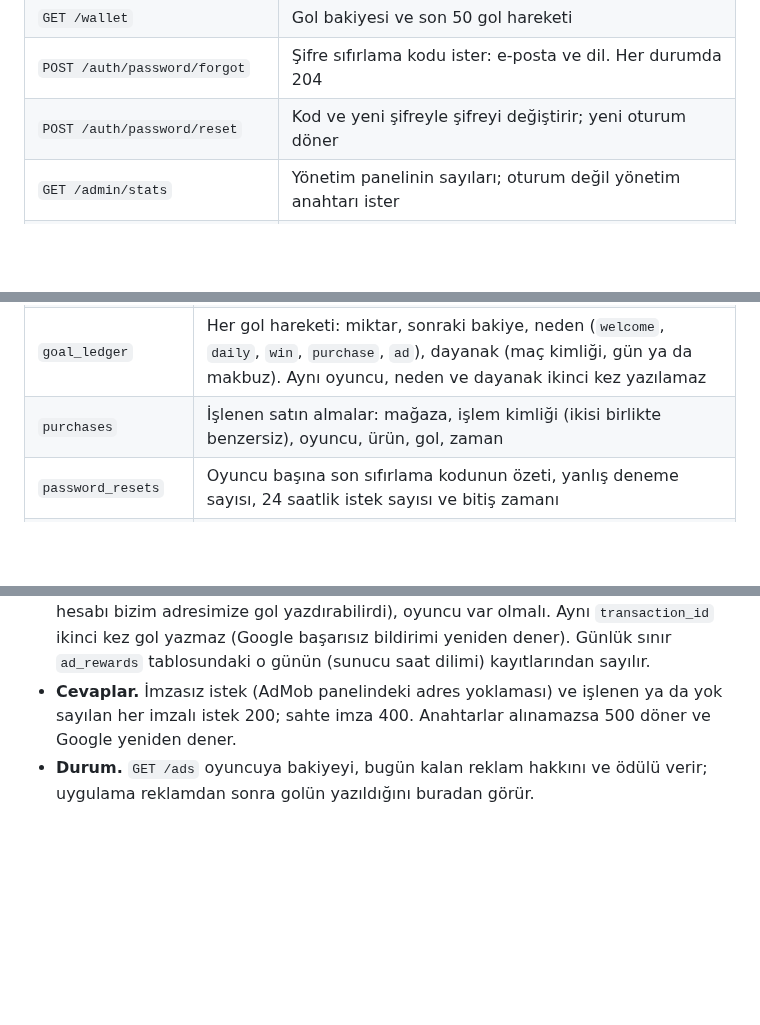
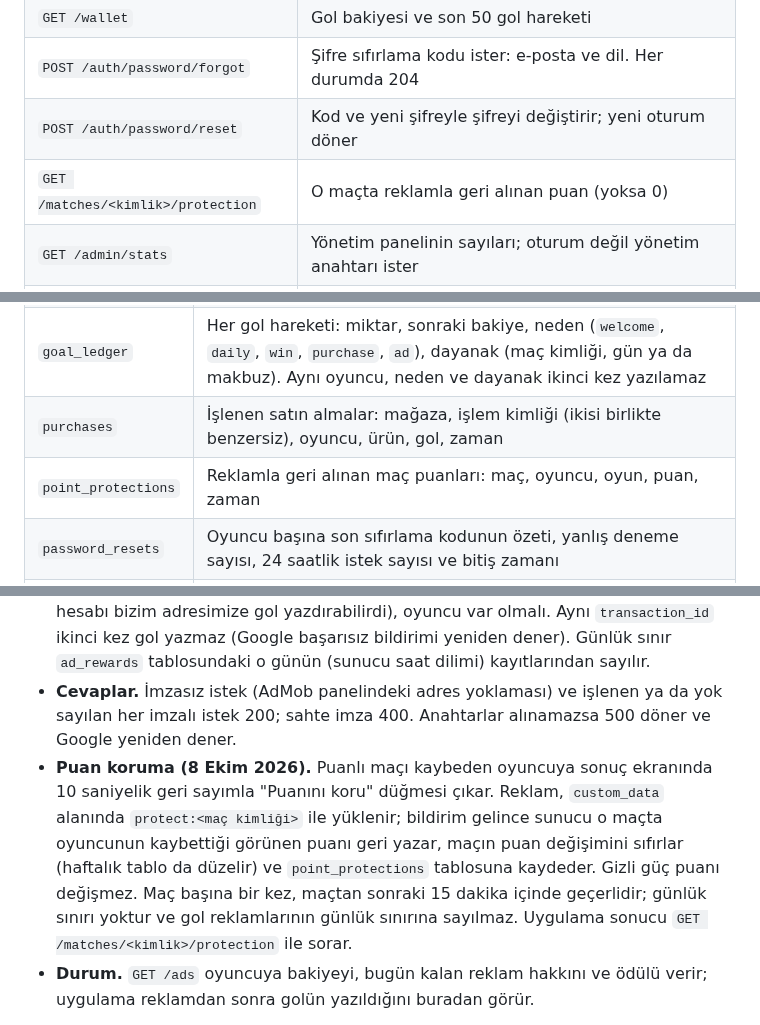
Before and after one commit to yusufemrederinoz/SportsApps, a Markdown page: docs/teknik-mimari.md, 3 parts joined by grey strips. Drawn GitHub-style; blank space fills up the shorter version.

```diff
--- a/docs/teknik-mimari.md
+++ b/docs/teknik-mimari.md
@@ -361,6 +363,7 @@ Hepsi `/v1` altındadır ve JSON konuşur. Oturum, `Authorization: Bearer <jeton
 | `GET /wallet` | Gol bakiyesi ve son 50 gol hareketi |
 | `POST /auth/password/forgot` | Şifre sıfırlama kodu ister: e-posta ve dil. Her durumda 204 |
 | `POST /auth/password/reset` | Kod ve yeni şifreyle şifreyi değiştirir; yeni oturum döner |
+| `GET /matches/<kimlik>/protection` | O maçta reklamla geri alınan puan (yoksa 0) |
 | `GET /admin/stats` | Yönetim panelinin sayıları; oturum değil yönetim anahtarı ister |
 | `GET /ads` | Bakiye, bugün kalan reklam hakkı ve reklam başına ödül |
 | `GET /ads/reward` | AdMob'un imzalı ödül bildirimi; oturum istemez |
@@ -392,6 +395,7 @@ Hata cevabı hep aynı biçimdedir: `{ "error": { "code": "..." } }`. Kodların
 | `puzzle_answers` | Bulmacada doğru cevaplar: gün, pazar, hücre, futbolcu. Oranlar ve puanlar bu tablodan sayılır |
 | `goal_ledger` | Her gol hareketi: miktar, sonraki bakiye, neden (`welcome`, `daily`, `win`, `purchase`, `ad`), dayanak (maç kimliği, gün ya da makbuz). Aynı oyuncu, neden ve dayanak ikinci kez yazılamaz |
 | `purchases` | İşlenen satın almalar: mağaza, işlem kimliği (ikisi birlikte benzersiz), oyuncu, ürün, gol, zaman |
+| `point_protections` | Reklamla geri alınan maç puanları: maç, oyuncu, oyun, puan, zaman |
 | `password_resets` | Oyuncu başına son sıfırlama kodunun özeti, yanlış deneme sayısı, 24 saatlik istek sayısı ve bitiş zamanı |
 | `ad_rewards` | Ödül yazılan reklamlar: AdMob işlem kimliği (benzersiz), oyuncu, gün, zaman |
 | `schema_migrations` | Uygulanmış şema sürümleri |
@@ -604,6 +608,7 @@ Reklam başına 2 gol, oyuncu başına günde en çok 5 reklam (`packages/protoc
 - **İmza.** Sunucu (`server/src/ads`), sorgunun `&signature=` öncesindeki kısmını Google'ın açık anahtarıyla (ECDSA, SHA-256) doğrular. Anahtarlar `gstatic.com/admob/reward/verifier-keys.json` adresinden alınır, bir gün bellekte tutulur; bilinmeyen anahtar kimliğinde yeniden istenir.
 - **Kurallar.** Reklam birimi `ADMOB_AD_UNITS` içinde olmalı (yoksa başkasının AdMob hesabı bizim adresimize gol yazdırabilirdi), oyuncu var olmalı. Aynı `transaction_id` ikinci kez gol yazmaz (Google başarısız bildirimi yeniden dener). Günlük sınır `ad_rewards` tablosundaki o günün (sunucu saat dilimi) kayıtlarından sayılır.
 - **Cevaplar.** İmzasız istek (AdMob panelindeki adres yoklaması) ve işlenen ya da yok sayılan her imzalı istek 200; sahte imza 400. Anahtarlar alınamazsa 500 döner ve Google yeniden dener.
+- **Puan koruma (8 Ekim 2026).** Puanlı maçı kaybeden oyuncuya sonuç ekranında 10 saniyelik geri sayımla "Puanını koru" düğmesi çıkar. Reklam, `custom_data` alanında `protect:<maç kimliği>` ile yüklenir; bildirim gelince sunucu o maçta oyuncunun kaybettiği görünen puanı geri yazar, maçın puan değişimini sıfırlar (haftalık tablo da düzelir) ve `point_protections` tablosuna kaydeder. Gizli güç puanı değişmez. Maç başına bir kez, maçtan sonraki 15 dakika içinde geçerlidir; günlük sınırı yoktur ve gol reklamlarının günlük sınırına sayılmaz. Uygulama sonucu `GET /matches/<kimlik>/protection` ile sorar.
 - **Durum.** `GET /ads` oyuncuya bakiyeyi, bugün kalan reklam hakkını ve ödülü verir; uygulama reklamdan sonra golün yazıldığını buradan görür.
 
 **Uygulama.** `react-native-google-mobile-ads` kullanılır; AdMob uygulama kimlikleri `app/app.json` içindeki eklenti ayarında, reklam birimi kimlikleri `app/src/constants/ads.ts` içindedir. Kütüphane yalnızca yerel modülü olan derlemede yüklenir (`adsBuiltIn`); Expo Go'da reklam satırı görünmez.
```
Also changed, not shown: other parts of docs/teknik-mimari.md (+16 -5 lines), docs/gelistirme-gunlugu.md (+13 -0 lines).
